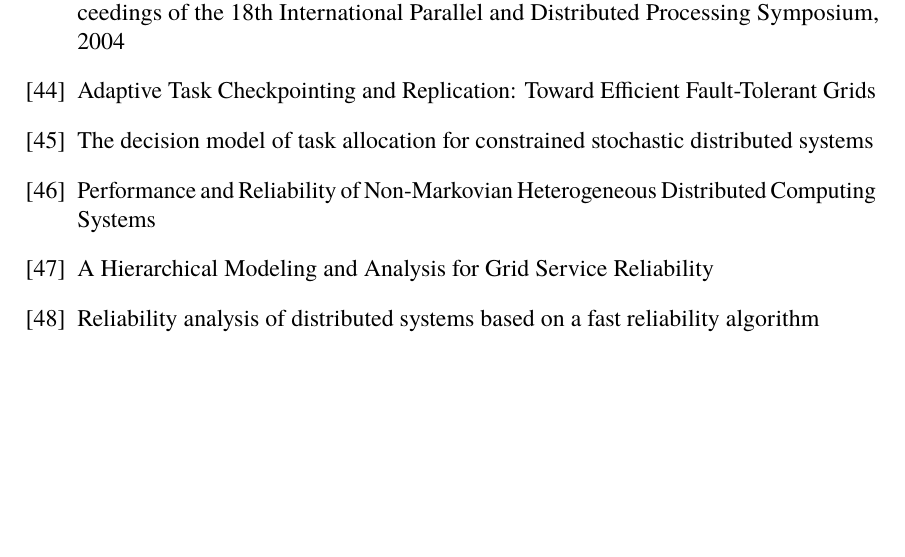
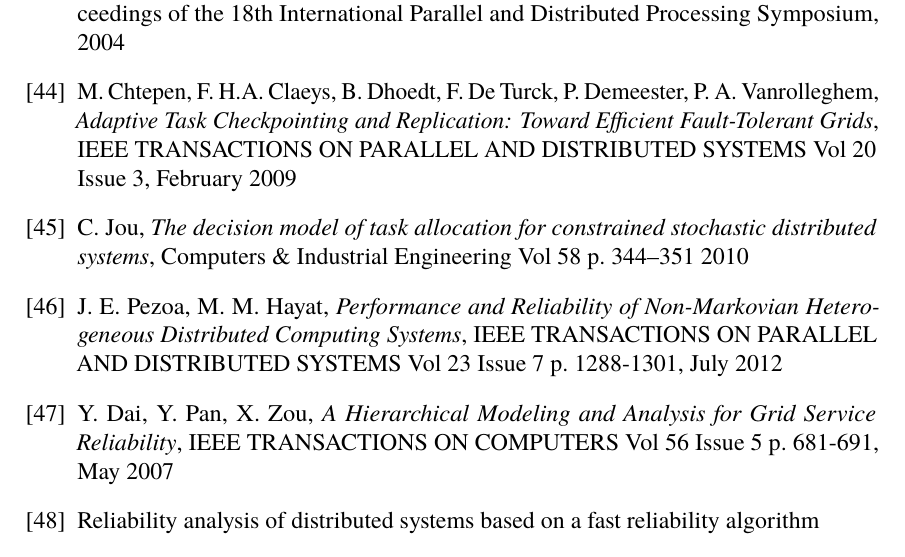
Before and after one commit to PStahl/master_thesis, a LaTeX thesis (report.tex): part of page 64 of 73, cut so that both start at the same text, the shorter picture padded with empty space. Compiled offline with pdfLaTeX.

Commit message:
update references

```diff
--- a/report.tex
+++ b/report.tex
@@ -1657,16 +1657,28 @@ Proceedings of the 18th IASTED International Conference on Parallel and Distribu
 	2004
 
 \bibitem{adaptiveCheckPointAndRep}
-Adaptive Task Checkpointing and Replication: Toward Efficient Fault-Tolerant Grids
+	M. Chtepen, F. H.A. Claeys, B. Dhoedt, F. De Turck, P. Demeester, P. A. Vanrolleghem,
+	\emph{Adaptive Task Checkpointing and Replication: Toward Efficient Fault-Tolerant Grids},
+	IEEE TRANSACTIONS ON PARALLEL AND DISTRIBUTED SYSTEMS Vol 20 Issue 3,
+	February 2009
 
 \bibitem{decisionModelTaskAllocation}
-The decision model of task allocation for constrained stochastic distributed systems
+	C. Jou,
+	\emph{The decision model of task allocation for constrained stochastic distributed systems},
+	Computers \& Industrial Engineering Vol 58 p. 344–351
+	2010
 
 \bibitem{perfRelNonMarkovian}
-Performance and Reliability of Non-Markovian Heterogeneous Distributed Computing Systems
+	J. E. Pezoa, M. M. Hayat,
+	\emph{Performance and Reliability of Non-Markovian Heterogeneous Distributed Computing Systems},
+	IEEE TRANSACTIONS ON PARALLEL AND DISTRIBUTED SYSTEMS Vol 23 Issue 7 p. 1288-1301,
+	July 2012
 
 \bibitem{hierarchicalRelModeling}
-A Hierarchical Modeling and Analysis for Grid Service Reliability
+	Y. Dai, Y. Pan, X. Zou,
+	\emph{A Hierarchical Modeling and Analysis for Grid Service Reliability},
+	IEEE TRANSACTIONS ON COMPUTERS Vol 56 Issue 5 p. 681-691,
+	May 2007
 
 \bibitem{relAnalysisFRA}
 Reliability analysis of distributed systems based on a fast reliability algorithm
```
